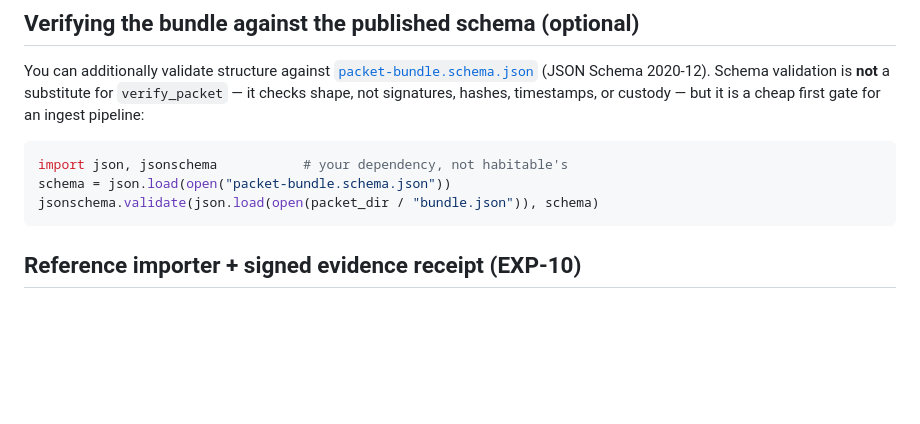
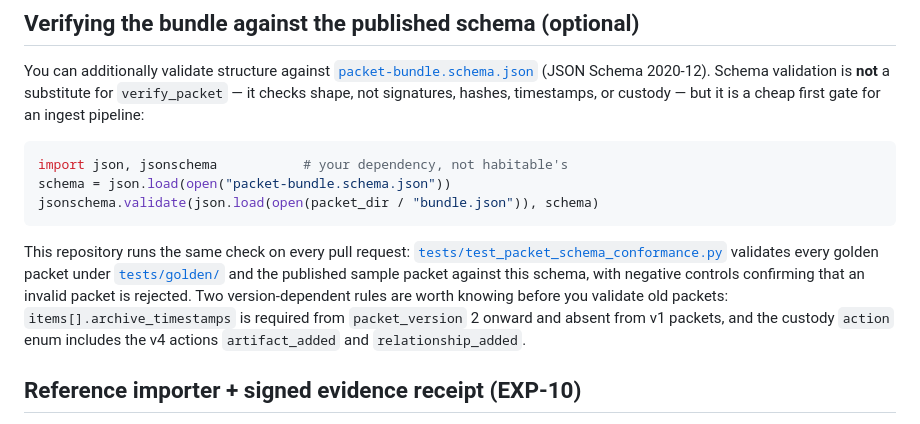
Before and after one commit to ChelseaKR/habitable, a Markdown page: docs/embedding-the-verifier.md, the part around the change. Drawn GitHub-style; blank space fills up the shorter version.

````diff
--- a/docs/embedding-the-verifier.md
+++ b/docs/embedding-the-verifier.md
@@ -200,6 +200,14 @@ schema = json.load(open("packet-bundle.schema.json"))
 jsonschema.validate(json.load(open(packet_dir / "bundle.json")), schema)
 ```
 
+This repository runs the same check on every pull request:
+[`tests/test_packet_schema_conformance.py`](../tests/test_packet_schema_conformance.py) validates
+every golden packet under [`tests/golden/`](../tests/golden/) and the published sample packet
+against this schema, with negative controls confirming that an invalid packet is rejected. Two
+version-dependent rules are worth knowing before you validate old packets: `items[].archive_timestamps`
+is required from `packet_version` 2 onward and absent from v1 packets, and the custody `action`
+enum includes the v4 actions `artifact_added` and `relationship_added`.
+
 ## Reference importer + signed evidence receipt (EXP-10)
 
 If you are a legal-aid case-management system (persona P-23) you usually want two things beyond a
````
Also changed, not shown: CHANGELOG.md (+26 -0 lines), 1 other file.
